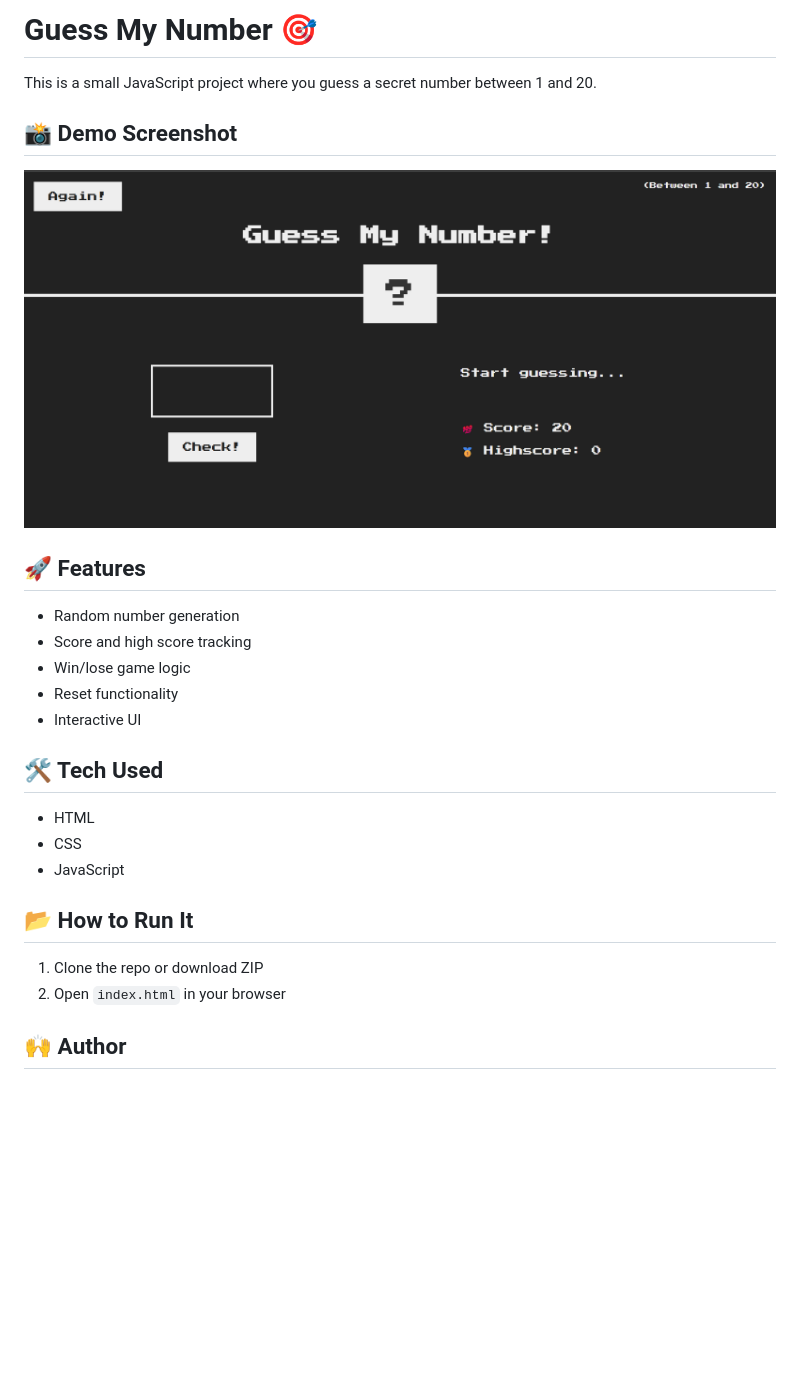
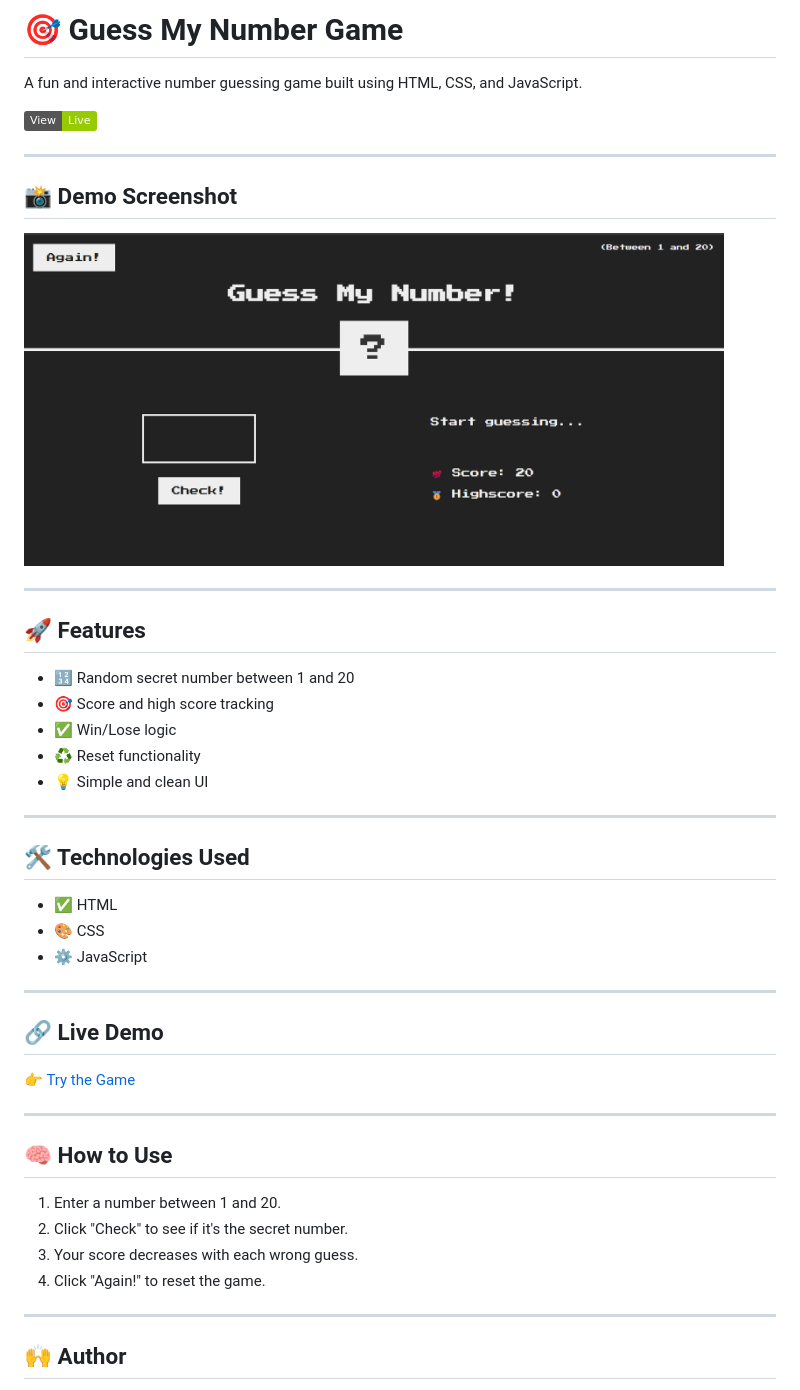
Before and after one commit to subodh2708/Guess-my-number, a Markdown page: README.md, the part around the change printed below. Drawn GitHub-style; pictures changed too: screenshot.png (added); badges without logos; blank space fills up the shorter version.

Commit message:
docs: update README with screenshot and improved style

```diff
--- a/README.md
+++ b/README.md
@@ -1,29 +1,49 @@
-# Guess My Number 🎯
+# 🎯 Guess My Number Game
 
-This is a small JavaScript project where you guess a secret number between 1 and 20.
+A fun and interactive number guessing game built using HTML, CSS, and JavaScript.
+
+[![Live Demo](https://img.shields.io/badge/View-Live-green)](https://subodh2708.github.io/guess-my-number/)
+
+---
 
 ## 📸 Demo Screenshot
 
-![Game screenshot](<guess-my-number screenshot.png>)
+<img src="./screenshot.png" alt="Guess My Number Game Screenshot" width="700"/>
+
+---
 
 ## 🚀 Features
 
-- Random number generation
-- Score and high score tracking
-- Win/lose game logic
-- Reset functionality
-- Interactive UI
+- 🔢 Random secret number between 1 and 20
+- 🎯 Score and high score tracking
+- ✅ Win/Lose logic
+- ♻️ Reset functionality
+- 💡 Simple and clean UI
 
-## 🛠️ Tech Used
+---
 
-- HTML
-- CSS
-- JavaScript
+## 🛠️ Technologies Used
 
-## 📂 How to Run It
+- ✅ HTML
+- 🎨 CSS
+- ⚙️ JavaScript
 
-1. Clone the repo or download ZIP
-2. Open `index.html` in your browser
+---
+
+## 🔗 Live Demo
+
+👉 [Try the Game](https://subodh2708.github.io/Guess-my-number/)
+
+---
+
+## 🧠 How to Use
+
+1. Enter a number between 1 and 20.
+2. Click "Check" to see if it's the secret number.
+3. Your score decreases with each wrong guess.
+4. Click "Again!" to reset the game.
+
+---
 
 ## 🙌 Author
 
```
Also changed, not shown: other parts of README.md (+1 -3 lines).
